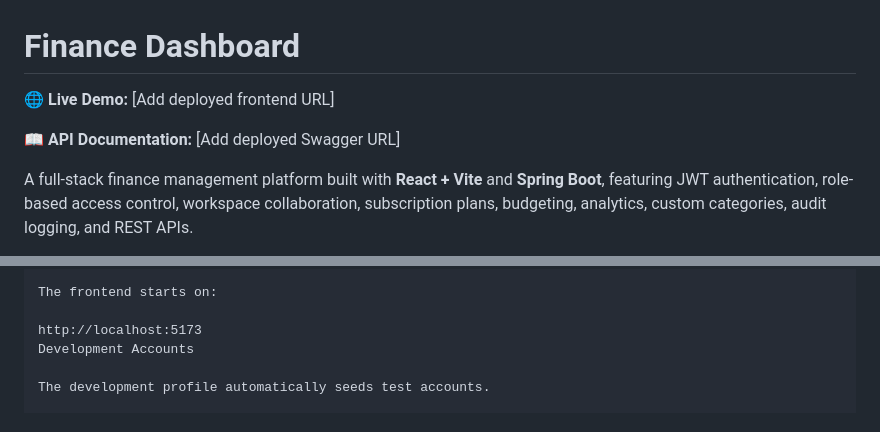
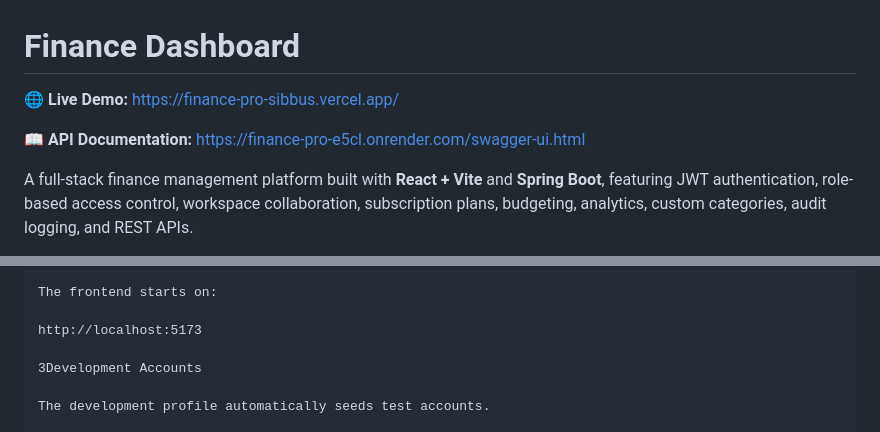
Before and after one commit to meranaamkhann/finance_dashboard, a Markdown page: README.md, 2 parts joined by grey strips. Drawn GitHub-style.

Commit message:
Updated Readme 4

```diff
--- a/README.md
+++ b/README.md
@@ -1,8 +1,8 @@
 # Finance Dashboard
 
-🌐 **Live Demo:** [Add deployed frontend URL]
+🌐 **Live Demo:** https://finance-pro-sibbus.vercel.app/
 
-📖 **API Documentation:** [Add deployed Swagger URL]
+📖 **API Documentation:** https://finance-pro-e5cl.onrender.com/swagger-ui.html
 
 A full-stack finance management platform built with **React + Vite** and **Spring Boot**, featuring JWT authentication, role-based access control, workspace collaboration, subscription plans, budgeting, analytics, custom categories, audit logging, and REST APIs.
 
@@ -272,7 +279,8 @@ npm run dev
 The frontend starts on:
 
 http://localhost:5173
-Development Accounts
+
+3Development Accounts
 
 The development profile automatically seeds test accounts.
 
```
Also changed, not shown: other parts of README.md (+44 -37 lines).
